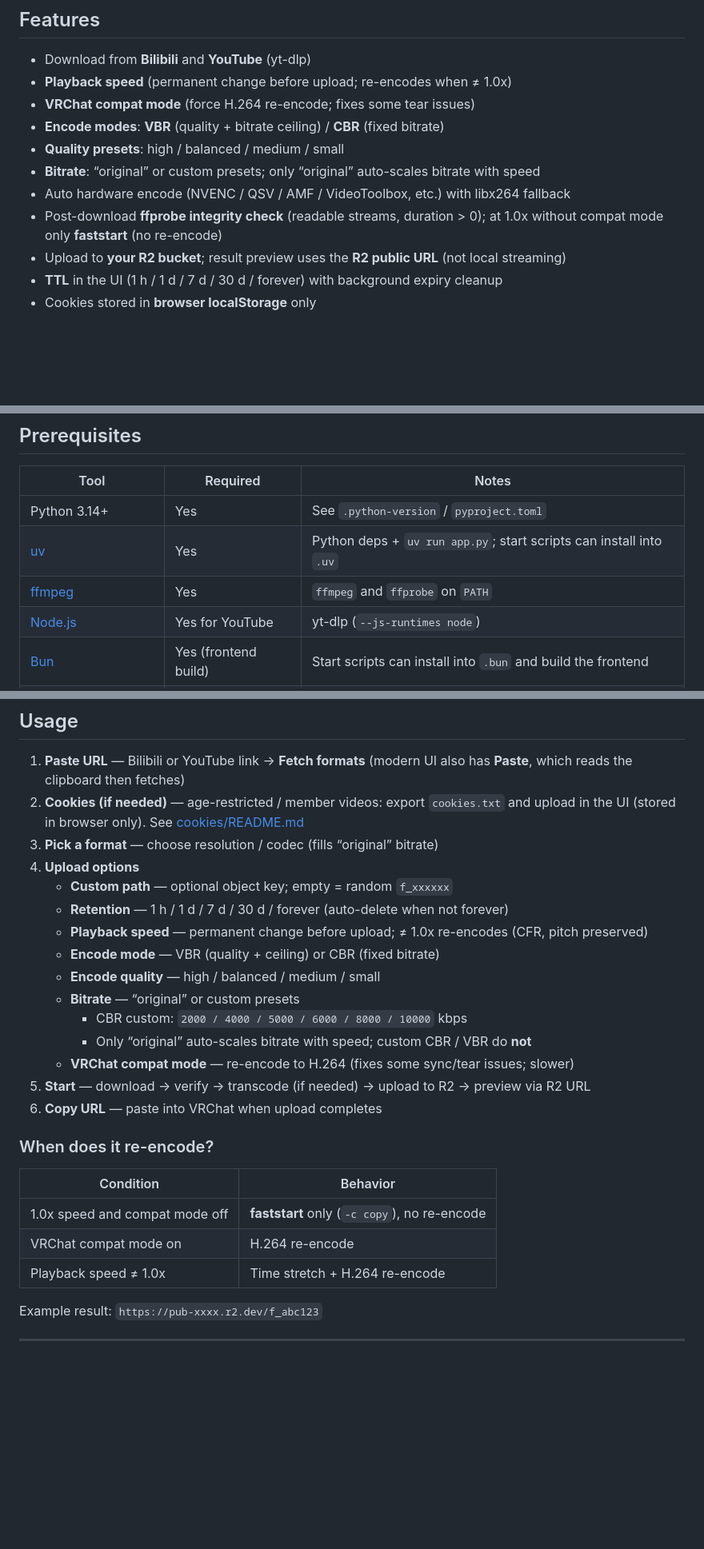
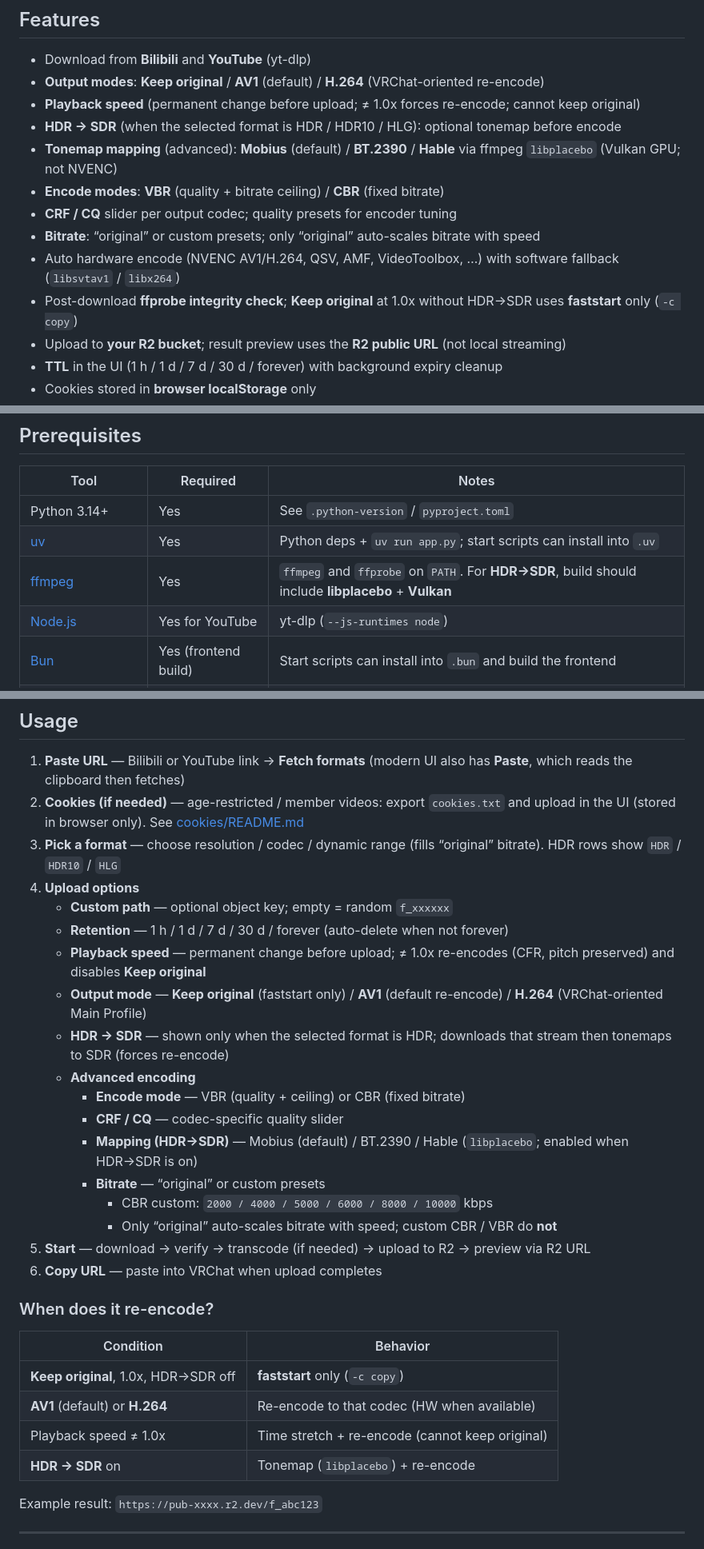
Before and after one commit to yuentw/bili2vrc, a Markdown page: README.md, 3 parts joined by grey strips. Shown at 80% size. GitHub-like rendering; blank space fills up the shorter version.

```diff
--- a/README.md
+++ b/README.md
@@ -13,13 +13,15 @@ Browser → FastAPI (yt-dlp / ffmpeg) → R2 (S3 API) → VRChat direct URL
 ## Features
 
 - Download from **Bilibili** and **YouTube** (yt-dlp)
-- **Playback speed** (permanent change before upload; re-encodes when ≠ 1.0x)
-- **VRChat compat mode** (force H.264 re-encode; fixes some tear issues)
+- **Output modes**: **Keep original** / **AV1** (default) / **H.264** (VRChat-oriented re-encode)
+- **Playback speed** (permanent change before upload; ≠ 1.0x forces re-encode; cannot keep original)
+- **HDR → SDR** (when the selected format is HDR / HDR10 / HLG): optional tonemap before encode
+- **Tonemap mapping** (advanced): **Mobius** (default) / **BT.2390** / **Hable** via ffmpeg `libplacebo` (Vulkan GPU; not NVENC)
 - **Encode modes**: **VBR** (quality + bitrate ceiling) / **CBR** (fixed bitrate)
-- **Quality presets**: high / balanced / medium / small
+- **CRF / CQ** slider per output codec; quality presets for encoder tuning
 - **Bitrate**: “original” or custom presets; only “original” auto-scales bitrate with speed
-- Auto hardware encode (NVENC / QSV / AMF / VideoToolbox, etc.) with libx264 fallback
-- Post-download **ffprobe integrity check** (readable streams, duration > 0); at 1.0x without compat mode only **faststart** (no re-encode)
+- Auto hardware encode (NVENC AV1/H.264, QSV, AMF, VideoToolbox, …) with software fallback (`libsvtav1` / `libx264`)
+- Post-download **ffprobe integrity check**; **Keep original** at 1.0x without HDR→SDR uses **faststart** only (`-c copy`)
 - Upload to **your R2 bucket**; result preview uses the **R2 public URL** (not local streaming)
 - **TTL** in the UI (1 h / 1 d / 7 d / 30 d / forever) with background expiry cleanup
 - Cookies stored in **browser localStorage** only
@@ -33,7 +35,7 @@ Browser → FastAPI (yt-dlp / ffmpeg) → R2 (S3 API) → VRChat direct URL
 |------|----------|--------|
 | Python 3.14+ | Yes | See `.python-version` / `pyproject.toml` |
 | [uv](https://docs.astral.sh/uv/) | Yes | Python deps + `uv run app.py`; start scripts can install into `.uv` |
-| [ffmpeg](https://ffmpeg.org/) | Yes | `ffmpeg` and `ffprobe` on `PATH` |
+| [ffmpeg](https://ffmpeg.org/) | Yes | `ffmpeg` and `ffprobe` on `PATH`. For **HDR→SDR**, build should include **libplacebo** + **Vulkan** |
 | [Node.js](https://nodejs.org/) | Yes for YouTube | yt-dlp (`--js-runtimes node`) |
 | [Bun](https://bun.sh/) | Yes (frontend build) | Start scripts can install into `.bun` and build the frontend |
 | Cloudflare R2 bucket | Yes | see [R2 setup](#cloudflare-r2-setup) below |
@@ -287,17 +289,20 @@ Deep link format: `http://localhost:5000/?url=<encoded bilibili video URL>`
 
 1. **Paste URL** — Bilibili or YouTube link → **Fetch formats** (modern UI also has **Paste**, which reads the clipboard then fetches)
 2. **Cookies (if needed)** — age-restricted / member videos: export `cookies.txt` and upload in the UI (stored in browser only). See [cookies/README.md](cookies/README.md)
-3. **Pick a format** — choose resolution / codec (fills “original” bitrate)
+3. **Pick a format** — choose resolution / codec / dynamic range (fills “original” bitrate). HDR rows show `HDR` / `HDR10` / `HLG`
 4. **Upload options**
    - **Custom path** — optional object key; empty = random `f_xxxxxx`
    - **Retention** — 1 h / 1 d / 7 d / 30 d / forever (auto-delete when not forever)
-   - **Playback speed** — permanent change before upload; ≠ 1.0x re-encodes (CFR, pitch preserved)
-   - **Encode mode** — VBR (quality + ceiling) or CBR (fixed bitrate)
-   - **Encode quality** — high / balanced / medium / small
-   - **Bitrate** — “original” or custom presets
-     - CBR custom: `2000 / 4000 / 5000 / 6000 / 8000 / 10000` kbps
-     - Only “original” auto-scales bitrate with speed; custom CBR / VBR do **not**
-   - **VRChat compat mode** — re-encode to H.264 (fixes some sync/tear issues; slower)
+   - **Playback speed** — permanent change before upload; ≠ 1.0x re-encodes (CFR, pitch preserved) and disables **Keep original**
+   - **Output mode** — **Keep original** (faststart only) / **AV1** (default re-encode) / **H.264** (VRChat-oriented Main Profile)
+   - **HDR → SDR** — shown only when the selected format is HDR; downloads that stream then tonemaps to SDR (forces re-encode)
+   - **Advanced encoding**
+     - **Encode mode** — VBR (quality + ceiling) or CBR (fixed bitrate)
+     - **CRF / CQ** — codec-specific quality slider
+     - **Mapping (HDR→SDR)** — Mobius (default) / BT.2390 / Hable (`libplacebo`; enabled when HDR→SDR is on)
+     - **Bitrate** — “original” or custom presets
+       - CBR custom: `2000 / 4000 / 5000 / 6000 / 8000 / 10000` kbps
+       - Only “original” auto-scales bitrate with speed; custom CBR / VBR do **not**
 5. **Start** — download → verify → transcode (if needed) → upload to R2 → preview via R2 URL
 6. **Copy URL** — paste into VRChat when upload completes
 
@@ -305,9 +310,10 @@ Deep link format: `http://localhost:5000/?url=<encoded bilibili video URL>`
 
 | Condition | Behavior |
 |-----------|----------|
-| 1.0x speed and compat mode off | **faststart** only (`-c copy`), no re-encode |
-| VRChat compat mode on | H.264 re-encode |
-| Playback speed ≠ 1.0x | Time stretch + H.264 re-encode |
+| **Keep original**, 1.0x, HDR→SDR off | **faststart** only (`-c copy`) |
+| **AV1** (default) or **H.264** | Re-encode to that codec (HW when available) |
+| Playback speed ≠ 1.0x | Time stretch + re-encode (cannot keep original) |
+| **HDR → SDR** on | Tonemap (`libplacebo`) + re-encode |
 
 Example result: `https://pub-xxxx.r2.dev/f_abc123`
 
```
Also changed, not shown: other parts of README.md (+7 -5 lines), README_zh-TW.md (+30 -22 lines).
